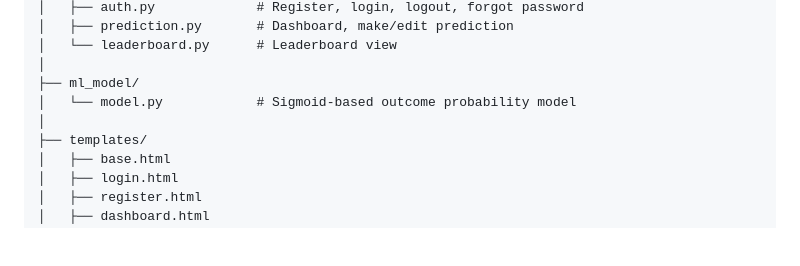
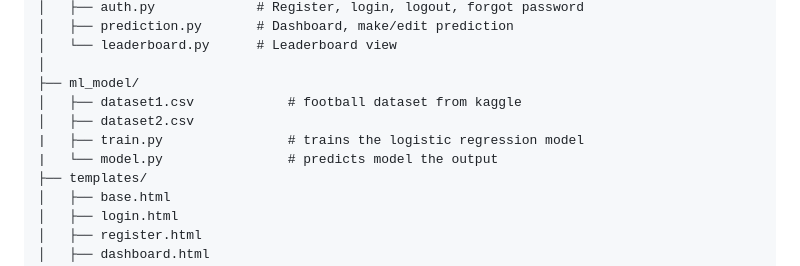
Before and after one commit to akshaytp8/FootVision, a Markdown page: README.md, the part around the change. Rendered like a GitHub page; blank space fills up the shorter version.

Commit message:
Update README with new dataset and train script

```diff
--- a/README.md
+++ b/README.md
@@ -38,8 +38,10 @@ A mobile-first football prediction platform built with Flask, where friends comp
 │   └── leaderboard.py      # Leaderboard view
 │
 ├── ml_model/
-│   └── model.py            # Sigmoid-based outcome probability model
-│
+│   ├── dataset1.csv            # football dataset from kaggle
+│   ├── dataset2.csv
+|   ├── train.py                # trains the logistic regression model
+|   └── model.py                # predicts model the output
 ├── templates/
 │   ├── base.html
 │   ├── login.html
```
